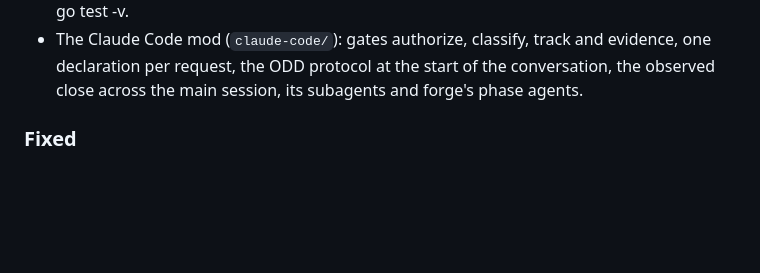
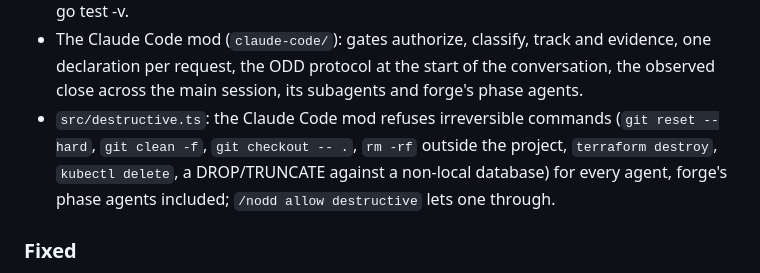
Before and after one commit to gonzalonicolasr/nodd, a Markdown page: CHANGELOG.md, the part around the change. Drawn GitHub-style; blank space fills up the shorter version.

Commit message:
docs(changelog): el freno de lo irreversible

```diff
--- a/CHANGELOG.md
+++ b/CHANGELOG.md
@@ -24,6 +24,11 @@ and this project adheres to [Semantic Versioning](https://semver.org/spec/v2.0.0
   evidence, one declaration per request, the ODD protocol at the start of the
   conversation, the observed close across the main session, its subagents and
   forge's phase agents.
+- `src/destructive.ts`: the Claude Code mod refuses irreversible commands
+  (`git reset --hard`, `git clean -f`, `git checkout -- .`, `rm -rf` outside
+  the project, `terraform destroy`, `kubectl delete`, a DROP/TRUNCATE against a
+  non-local database) for every agent, forge's phase agents included;
+  `/nodd allow destructive` lets one through.
 
 ### Fixed
 
```
